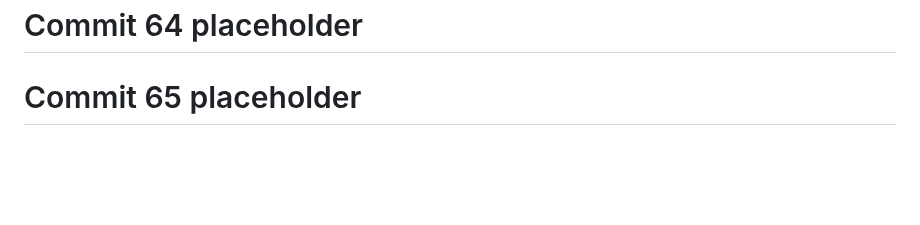
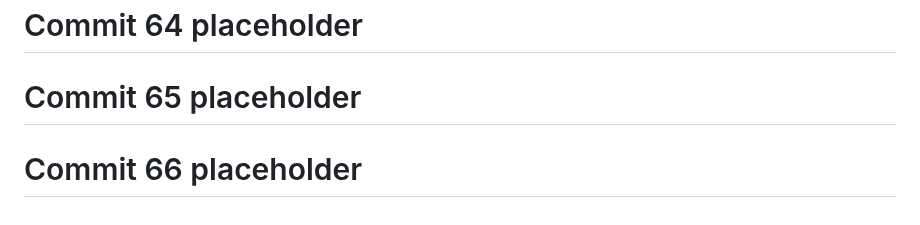
Before and after one commit to God-zil-la/project3, a Markdown page: README.md, the part around the change. GitHub-like rendering; blank space fills up the shorter version.

```diff
--- a/README.md
+++ b/README.md
@@ -706,3 +706,5 @@ GitHub: @god-zil-la
 # Commit 64 placeholder
 
 # Commit 65 placeholder
+
+# Commit 66 placeholder
```
